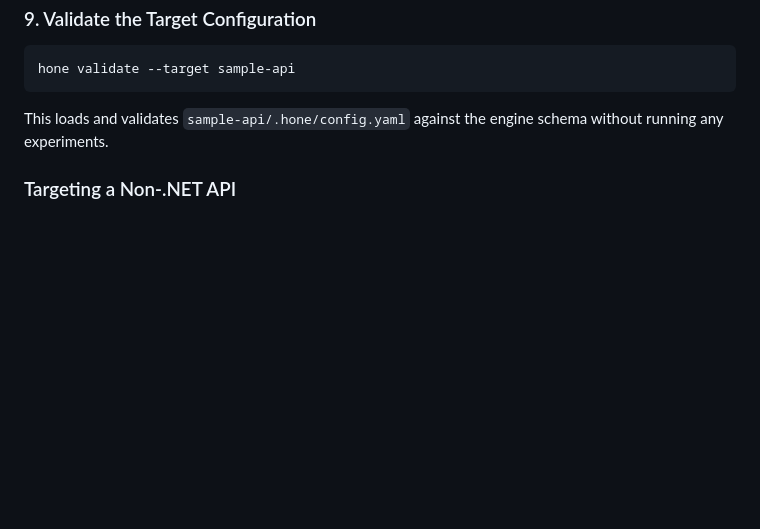
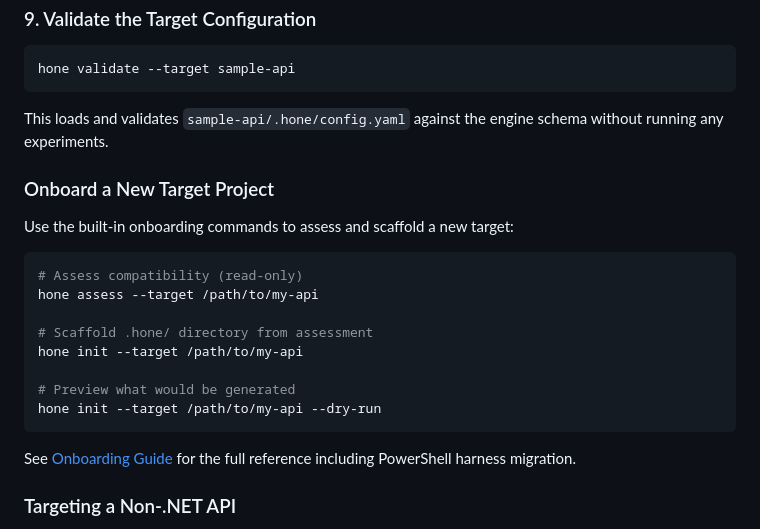
Before and after one commit to J-Bax/Hone, a Markdown page: docs/getting-started.md, the part around the change. GitHub-like rendering; blank space fills up the shorter version.

````diff
--- a/docs/getting-started.md
+++ b/docs/getting-started.md
@@ -148,6 +148,23 @@ hone validate --target sample-api
 
 This loads and validates `sample-api/.hone/config.yaml` against the engine schema without running any experiments.
 
+### Onboard a New Target Project
+
+Use the built-in onboarding commands to assess and scaffold a new target:
+
+```sh
+# Assess compatibility (read-only)
+hone assess --target /path/to/my-api
+
+# Scaffold .hone/ directory from assessment
+hone init --target /path/to/my-api
+
+# Preview what would be generated
+hone init --target /path/to/my-api --dry-run
+```
+
+See [Onboarding Guide](onboarding.md) for the full reference including PowerShell harness migration.
+
 ### Targeting a Non-.NET API
 
 Hone works with any buildable API — not just .NET projects. Configure lifecycle hooks in `.hone/config.yaml` using `Command` or `Http` types instead of the built-in .NET hooks:
````
Also changed, not shown: docs/configuration.md (+2 -0 lines), docs/onboarding.md (added, +151 -0 lines).
